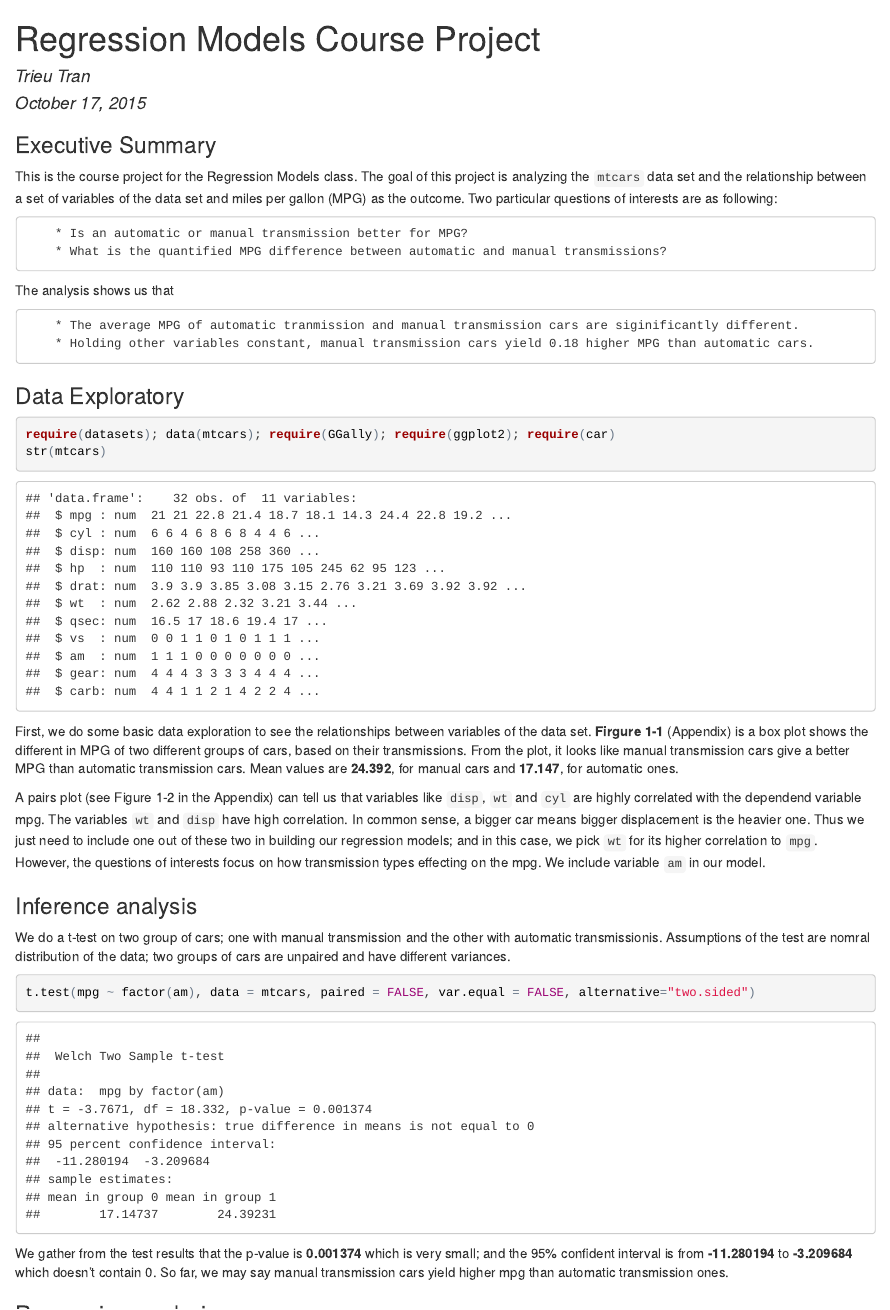
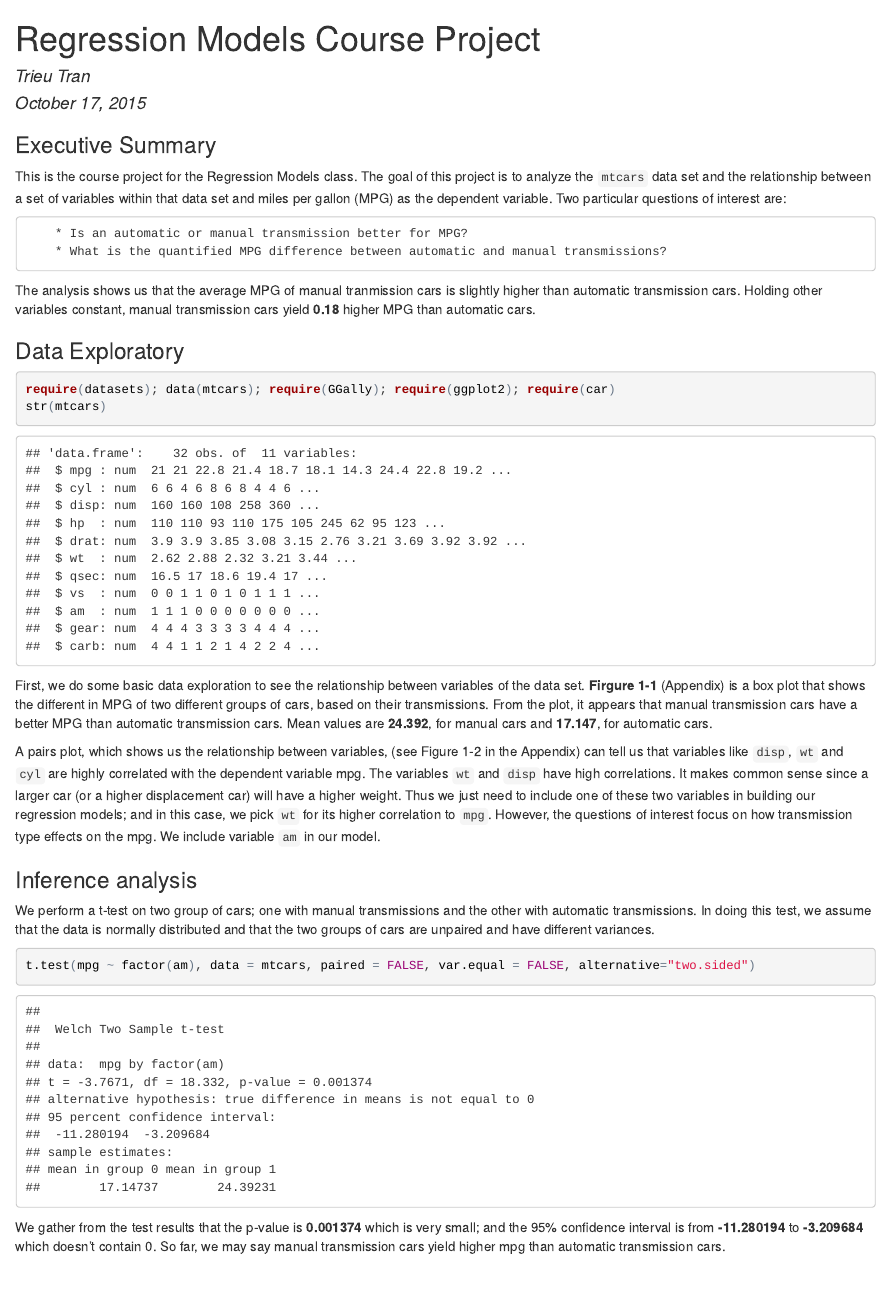
Before and after one commit to icetornado/regression_model_project, an R Markdown document (project.Rmd): the page in a window 1100 px wide, from its top. The pictures show the output file project.html that the author committed with the source, opened offline.

Commit message:
1st submit
grammar proff checked

````diff
--- a/project.Rmd
+++ b/project.Rmd
@@ -6,31 +6,28 @@ output: html_document
 ---
 
 ### Executive Summary
-This is the course project for the Regression Models class. The goal of this project is analyzing the <code>mtcars</code> data set and the relationship between a set of variables of the data set and miles per gallon (MPG) as the outcome.  Two particular questions of interests are as following:
+This is the course project for the Regression Models class. The goal of this project is to analyze the <code>mtcars</code> data set and the relationship between a set of variables within that data set and miles per gallon (MPG) as the dependent variable.  Two particular questions of interest are:
 
         * Is an automatic or manual transmission better for MPG?
         * What is the quantified MPG difference between automatic and manual transmissions?
 
-The analysis shows us that
-
-        * The average MPG of automatic tranmission and manual transmission cars are siginificantly different.
-        * Holding other variables constant, manual transmission cars yield 0.18 higher MPG than automatic cars.
+The analysis shows us that the average MPG of manual tranmission cars is slightly higher than automatic transmission cars.  Holding other variables constant, manual transmission cars yield <strong>0.18</strong> higher MPG than automatic cars.
 
 ### Data Exploratory
 ```{r echo=TRUE, warning=FALSE,message=FALSE}
 require(datasets); data(mtcars); require(GGally); require(ggplot2); require(car)
 str(mtcars)
 ```
-First, we do some basic data exploration to see the relationships between variables of the data set. <strong>Firgure 1-1</strong> (Appendix) is a box plot shows the different in MPG of two different groups of cars, based on their transmissions.  From the plot, it looks like manual transmission cars give a better MPG than automatic transmission cars.  Mean values are <strong>24.392</strong>, for manual cars and <strong>17.147</strong>, for automatic ones.
+First, we do some basic data exploration to see the relationship between variables of the data set. <strong>Firgure 1-1</strong> (Appendix) is a box plot that shows the different in MPG of two different groups of cars, based on their transmissions.  From the plot, it appears that manual transmission cars have a better MPG than automatic transmission cars.  Mean values are <strong>24.392</strong>, for manual cars and <strong>17.147</strong>, for automatic cars.
 
-A pairs plot (see Figure 1-2 in the Appendix) can tell us that variables like <code>disp</code>, <code>wt</code> and <code>cyl</code> are highly correlated with the dependend variable mpg.  The variables <code>wt</code> and <code>disp</code> have high correlation.  In common sense, a bigger car means bigger displacement is the heavier one.  Thus we just need to include one out of these two in building our regression models; and in this case, we pick <code>wt</code> for its higher correlation to <code>mpg</code>.  However, the questions of interests focus on how transmission types effecting on the mpg.  We include variable  <code>am</code> in our model.
+A pairs plot, which shows us the relationship between variables, (see Figure 1-2 in the Appendix) can tell us that variables like <code>disp</code>, <code>wt</code> and <code>cyl</code> are highly correlated with the dependent variable mpg.  The variables <code>wt</code> and <code>disp</code> have high correlations.  It makes common sense since a larger car (or a higher displacement car) will have a higher weight.  Thus we just need to include one of these two variables in building our regression models; and in this case, we pick <code>wt</code> for its higher correlation to <code>mpg</code>.  However, the questions of interest focus on how transmission type effects on the mpg.  We include variable  <code>am</code> in our model.
 
 ### Inference analysis
-We do a t-test on two group of cars; one with manual transmission and the other with automatic transmissionis.  Assumptions of the test are nomral distribution of the data; two groups of cars are unpaired and have different variances.
+We perform a t-test on two group of cars; one with manual transmissions and the other with automatic transmissions. In doing this test, we assume that the data is normally distributed and that the two groups of cars are unpaired and have different variances.
 ```{r echo = TRUE}
 t.test(mpg ~ factor(am), data = mtcars, paired = FALSE, var.equal = FALSE, alternative="two.sided")
 ```
-We gather from the test results that the p-value is <strong>0.001374</strong> which is very small; and the 95% confident interval is from <strong>-11.280194</strong>  to <strong>-3.209684</strong> which doesn't contain 0.  So far, we may say manual transmission cars yield higher mpg than automatic transmission ones.
+We gather from the test results that the p-value is <strong>0.001374</strong> which is very small; and the 95% confidence interval is from <strong>-11.280194</strong>  to <strong>-3.209684</strong> which doesn't contain 0.  So far, we may say manual transmission cars yield higher mpg than automatic transmission cars.
 
 ### Regression analysis
 ```{r echo = TRUE}
````
Also changed, not shown: Regression Models Course Project.pdf (added), project.html, project.Rmd (10 more changed lines).
